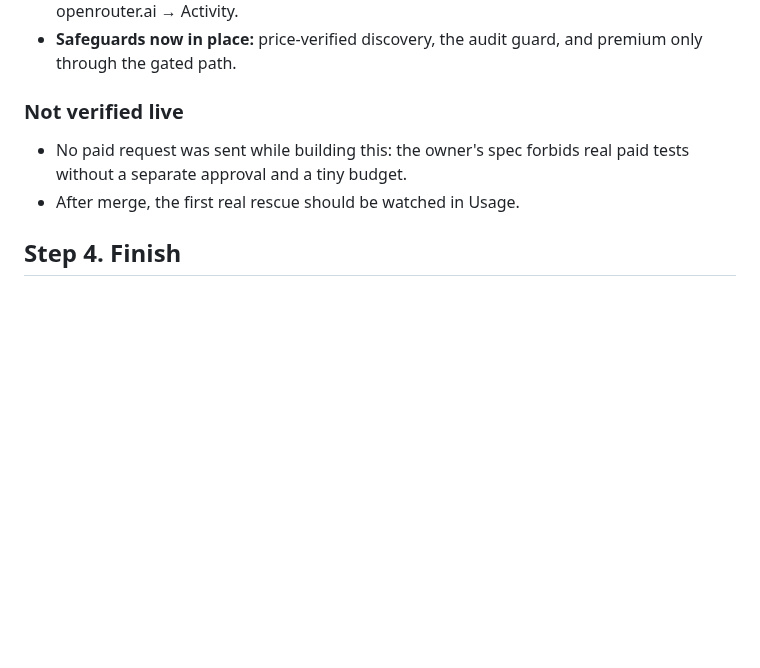
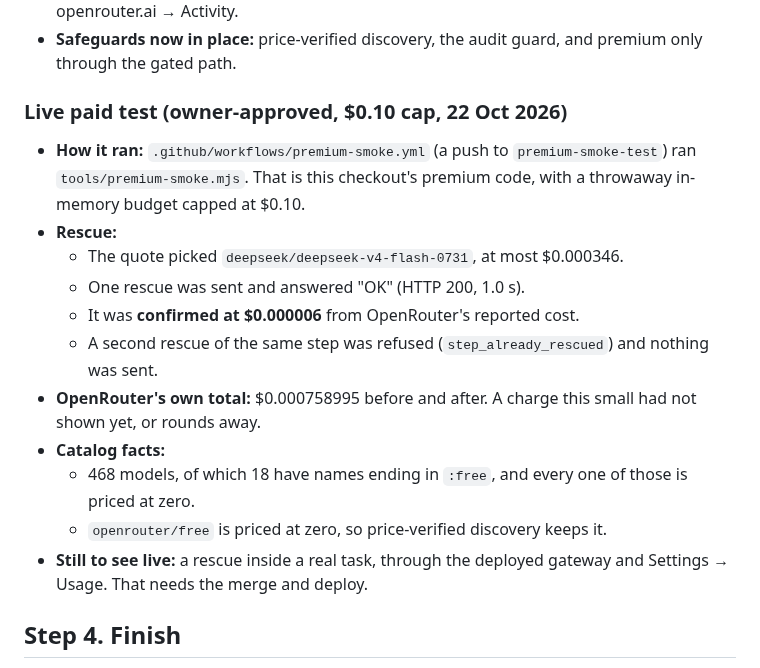
Before and after one commit to onlykappa/KappaForge, a Markdown page: docs/roadmap/openrouter-premium.md, the part around the change. Drawn GitHub-style; blank space fills up the shorter version.

Commit message:
Roadmap: the owner-approved $0.10 premium smoke test result
Co-Authored-By: Claude Opus 5.5 <noreply@anthropic.com>
Claude-Session: https://claude.ai/code/session_01Y3eX1LQk2fjcGmpxEfAcFf

```diff
--- a/docs/roadmap/openrouter-premium.md
+++ b/docs/roadmap/openrouter-premium.md
@@ -210,10 +210,20 @@ back to free.
 - KappaForge cannot see OpenRouter's per-request activity. The owner can check it at openrouter.ai → Activity.
 - **Safeguards now in place:** price-verified discovery, the audit guard, and premium only through the gated path.
 
-### Not verified live
-- No paid request was sent while building this: the owner's spec forbids real paid tests without a separate approval and
-  a tiny budget.
-- After merge, the first real rescue should be watched in Usage.
+### Live paid test (owner-approved, $0.10 cap, 22 Oct 2026)
+- **How it ran:** `.github/workflows/premium-smoke.yml` (a push to `premium-smoke-test`) ran `tools/premium-smoke.mjs`. That is
+  this checkout's premium code, with a throwaway in-memory budget capped at $0.10.
+- **Rescue:**
+  - The quote picked `deepseek/deepseek-v4-flash-0731`, at most $0.000346.
+  - One rescue was sent and answered "OK" (HTTP 200, 1.0 s).
+  - It was **confirmed at $0.000006** from OpenRouter's reported cost.
+  - A second rescue of the same step was refused (`step_already_rescued`) and nothing was sent.
+- **OpenRouter's own total:** $0.000758995 before and after. A charge this small had not shown yet, or rounds away.
+- **Catalog facts:**
+  - 468 models, of which 18 have names ending in `:free`, and every one of those is priced at zero.
+  - `openrouter/free` is priced at zero, so price-verified discovery keeps it.
+- **Still to see live:** a rescue inside a real task, through the deployed gateway and Settings → Usage. That needs the
+  merge and deploy.
 
 ## Step 4. Finish
 
```
